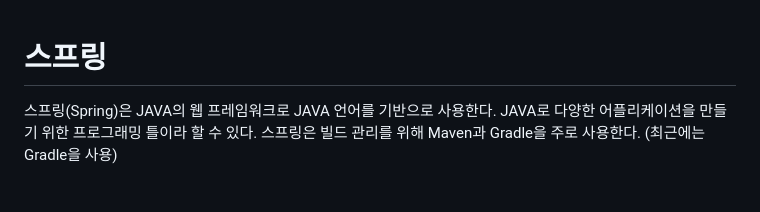
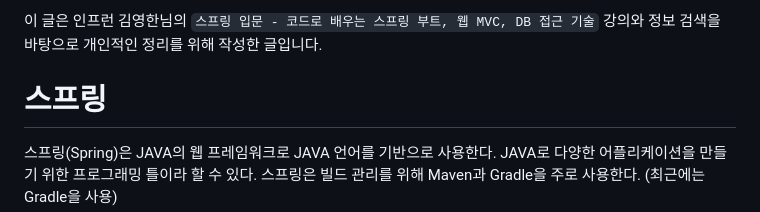
Before and after one commit to skcy1515/Programming-Study, a Markdown page: Spring/Spring - introduction/README.md, the part around the change. Rendered like a GitHub page; blank space fills up the shorter version.

```diff
--- a/Spring/Spring - introduction/스프링.md
+++ b/Spring/Spring - introduction/README.md
@@ -1,3 +1,5 @@
+이 글은 인프런 김영한님의 `스프링 입문 - 코드로 배우는 스프링 부트, 웹 MVC, DB 접근 기술` 강의와 정보 검색을 바탕으로 개인적인 정리를 위해 작성한 글입니다.
+
 # 스프링
 스프링(Spring)은 JAVA의 웹 프레임워크로 JAVA 언어를 기반으로 사용한다. JAVA로 다양한 어플리케이션을 만들기 위한 프로그래밍 틀이라 할 수 있다. 스프링은 빌드 관리를 위해 Maven과 Gradle을 주로 사용한다. (최근에는 Gradle을 사용)
 
```
